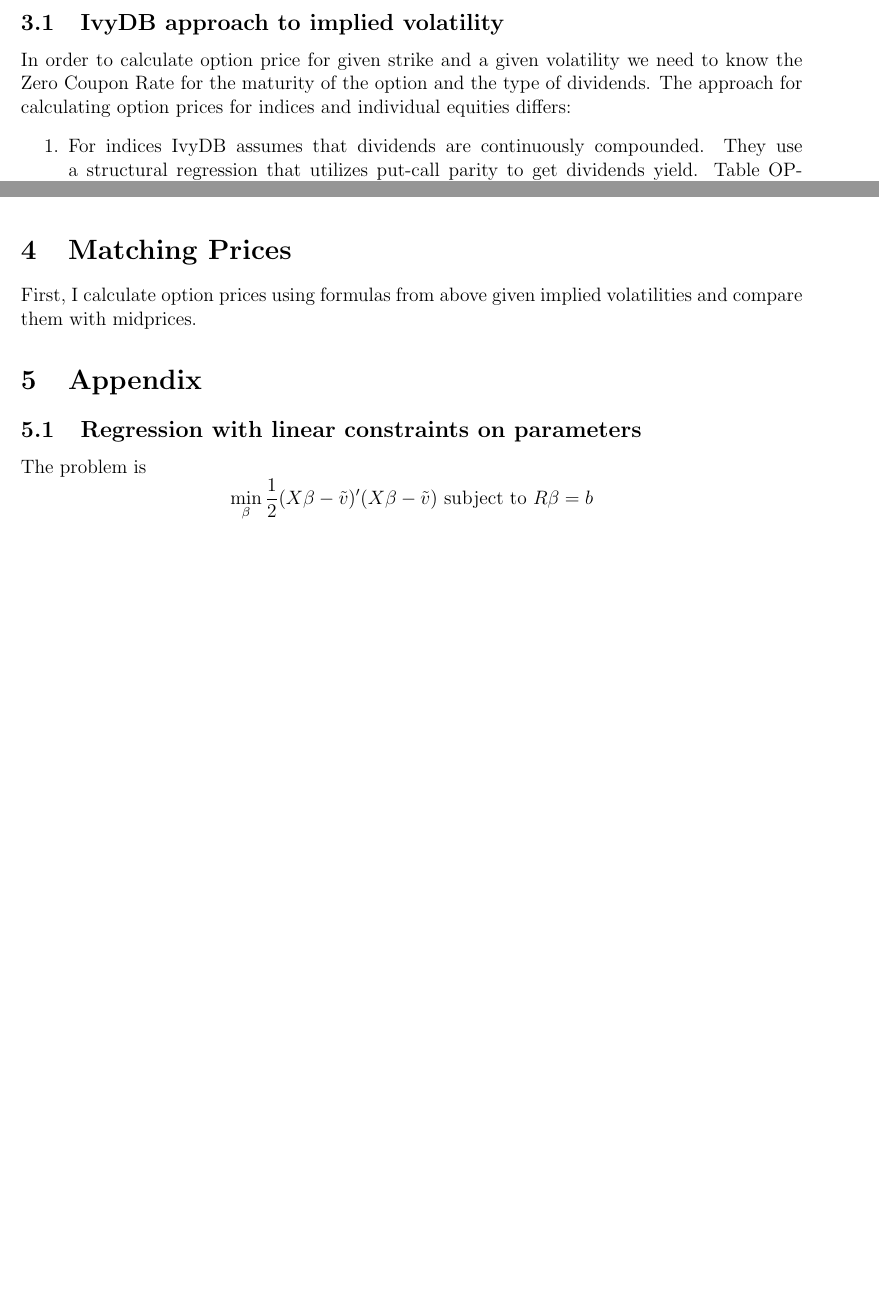
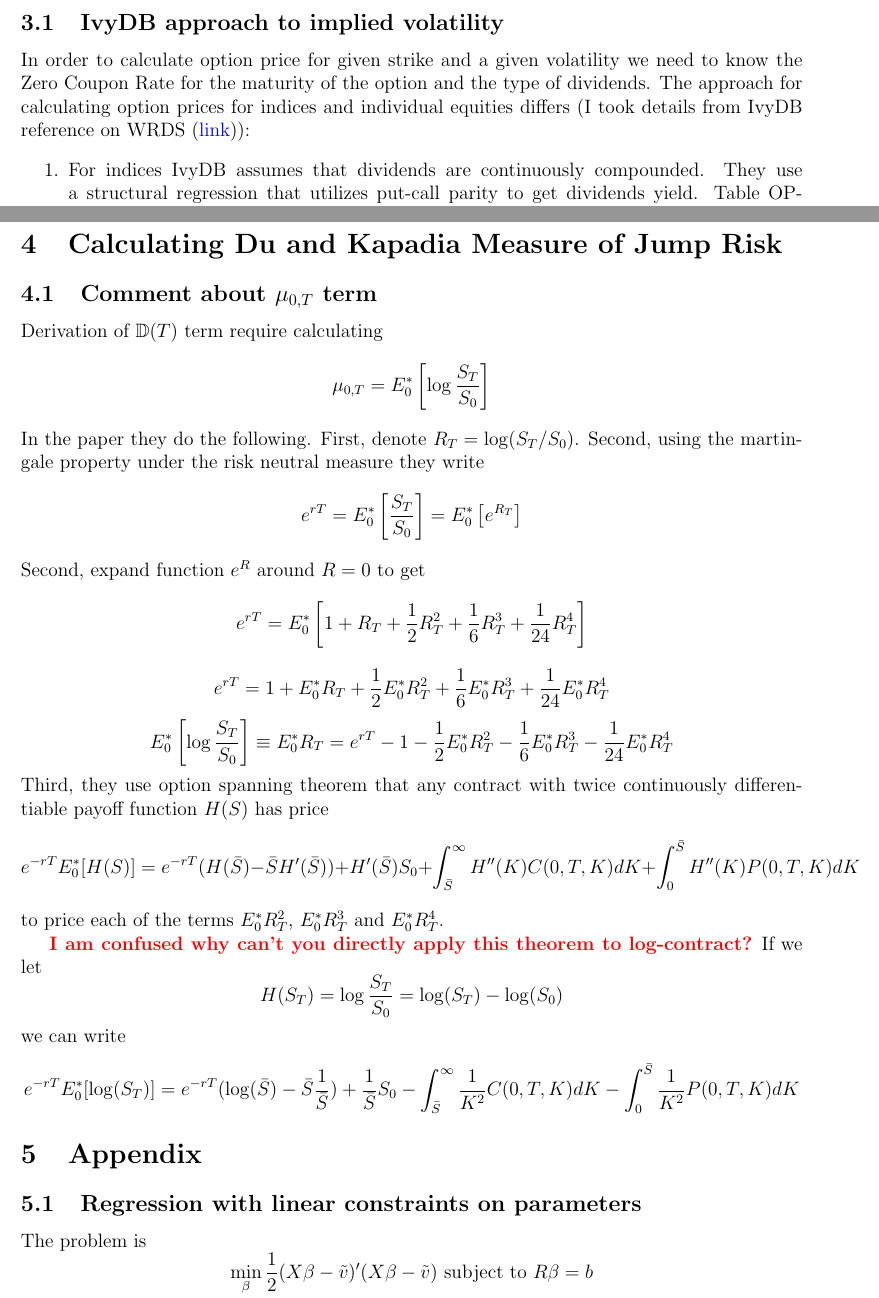
Before and after one commit to rsigalov/disaster-risk, a LaTeX document (write-up-files/svi_fit.tex): two parts of pages 5 and 6 of 7 before the commit and two parts of pages 5 and 7 of 8 after it, joined at a grey line, cut so that both start at the same text, the shorter picture padded with empty space. Compiled offline with pdfLaTeX.

Commit message:
Updated write up

```diff
--- a/write-up-files/svi_fit.tex
+++ b/write-up-files/svi_fit.tex
@@ -184,11 +184,12 @@ where $h_{i} = t_{i+1} - t_i$. Then each polynomial is given by
 
 \subsection{IvyDB approach to implied volatility}
 
-In order to calculate option price for given strike and a given volatility we need to know the Zero Coupon Rate for the maturity of the option and the type of dividends. The approach for calculating option prices for indices and individual equities differs:
+In order to calculate option price for given strike and a given volatility we need to know the Zero Coupon Rate for the maturity of the option and the type of dividends. The approach for calculating option prices for indices and individual equities differs (I took details from IvyDB reference on WRDS (\href{https://wrds-www.wharton.upenn.edu/documents/755/IvyDB_US_Reference_Manual.pdf}{link})):
 \begin{enumerate}
 	\item For indices IvyDB assumes that dividends are continuously compounded. They use a structural regression that utilizes put-call parity to get dividends yield. Table OPTIONM.IDXDVD provides such estimate for the dividend yield.
 	\item For equities IvyDB uses either actual ex-dividend date if dividends were announced or it uses projected date using the frequency of dividends. Information about historical dividends and other distributions is provided in table OPTIONM.DISTRD
 \end{enumerate}
+
 
 Zero Coupon Rates for standard maturities is provided in Table OPTIONM.ZEROCD where IvyDB provides annualized continuously compounded interest rate. To get the interest rate for the maturity of the option IvyDB linearly interpolates interest rates for neighboring maturities.
 
@@ -216,9 +217,29 @@ where we replace $S_0$ with $F_0(T)P_0(T)$ and $F_0(T)$ is calculated as
 
 To get price of ZCB I use a table with ZCB rates from IvyDB and linearly interpolate them, if dividend is paid before the minimal maturity in the ZCB table I set the rate equal to the one for minimal maturity. \textbf{\color{red} Since the time to maturity is generally short this doesn't make a lot of difference}
 
-\section{Matching Prices}
 
-First, I calculate option prices using formulas from above given implied volatilities and compare them with midprices.
+\newpage
+
+\section{Calculating Du and Kapadia Measure of Jump Risk}
+
+\subsection[]{Comment about $\mu_{0,T}$ term}
+
+Derivation of $\mathbb{D}(T)$ term require calculating
+\[\mu_{0,T} = E^*_0\left[\log\frac{S_T}{S_0}\right]\]
+In the paper they do the following. First, denote $R_T = \log(S_T/S_0)$. Second, using the martingale property under the risk neutral measure they write
+\[e^{rT} = E^*_0\left[\frac{S_T}{S_0}\right] = E^*_0\left[e^{R_T}\right]\]
+Second, expand function $e^R$ around $R = 0$ to get
+\[e^{rT} = E^*_0\left[1 + R_T + \frac{1}{2}R^2_T + \frac{1}{6}R^3_T + \frac{1}{24}R^4_T\right]\]
+\[e^{rT} = 1 + E^*_0R_T + \frac{1}{2}E^*_0R^2_T + \frac{1}{6}E^*_0R^3_T + \frac{1}{24}E^*_0R^4_T\]
+\[E^*_0\left[\log\frac{S_T}{S_0}\right] \equiv E^*_0R_T = e^{rT} - 1 - \frac{1}{2}E^*_0R^2_T - \frac{1}{6}E^*_0R^3_T - \frac{1}{24}E^*_0R^4_T\]
+Third, they use option spanning theorem that any contract with twice continuously differentiable payoff function $H(S)$ has price
+\[e^{-rT}E^*_0[H(S)] = e^{-rT}(H(\bar{S}) - \bar{S}H'(\bar{S})) + H'(\bar{S})S_0 + \int_{\bar{S}}^\infty H''(K)C(0,T,K)dK + \int_0^{\bar{S}} H''(K)P(0,T,K)dK\]
+to price each of the terms $E^*_0R^2_T$, $E^*_0R^3_T$ and $E^*_0R^4_T$.
+
+\textbf{\color{red} I am confused why can't you directly apply this theorem to log-contract?} If we let
+\[H(S_T) = \log\frac{S_T}{S_0} = \log(S_T) - \log(S_0)\]
+we can write
+\[e^{-rT}E^*_0[\log(S_T)] = e^{-rT}(\log(\bar{S}) - \bar{S}\frac{1}{\bar{S}}) + \frac{1}{\bar{S}}S_0 - \int_{\bar{S}}^\infty \frac{1}{K^2}C(0,T,K)dK - \int_0^{\bar{S}} \frac{1}{K^2}P(0,T,K)dK\]
 
 
 
```
Also changed, not shown: write-up-files/svi_fit.pdf, 6 other files.
